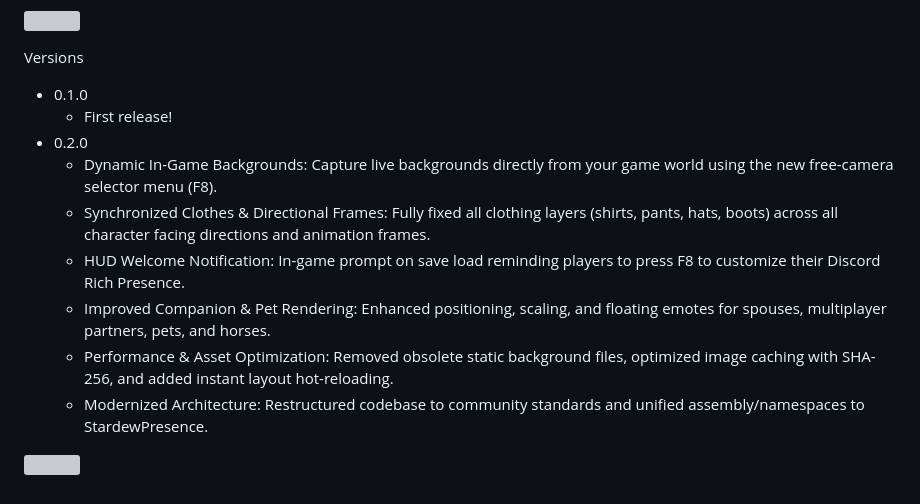
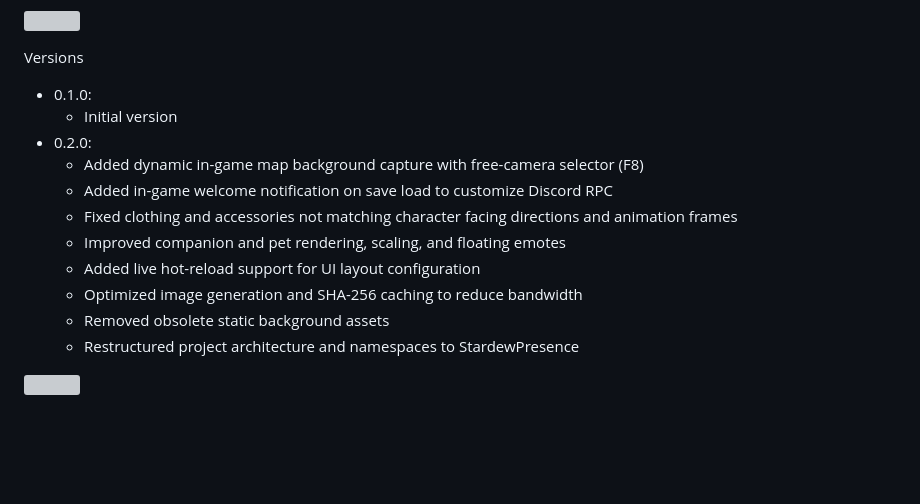
Before and after one commit to Hirxs/Stardew-Presence, a Markdown page: README.md, the part around the change. Drawn GitHub-style; blank space fills up the shorter version; grey boxes are pictures that could not be loaded.

Commit message:
Format Versions changelog to match BetterRanching release style

```diff
--- a/README.md
+++ b/README.md
@@ -50,14 +50,16 @@ How to use
 ![](https://staticdelivery.nexusmods.com/mods/1303/images/51515/51515-1788309170-512814675.png)
 
 Versions
-- 0.1.0
-  - First release!
-- 0.2.0
-  - Dynamic In-Game Backgrounds: Capture live backgrounds directly from your game world using the new free-camera selector menu (F8).
-  - Synchronized Clothes & Directional Frames: Fully fixed all clothing layers (shirts, pants, hats, boots) across all character facing directions and animation frames.
-  - HUD Welcome Notification: In-game prompt on save load reminding players to press F8 to customize their Discord Rich Presence.
-  - Improved Companion & Pet Rendering: Enhanced positioning, scaling, and floating emotes for spouses, multiplayer partners, pets, and horses.
-  - Performance & Asset Optimization: Removed obsolete static background files, optimized image caching with SHA-256, and added instant layout hot-reloading.
-  - Modernized Architecture: Restructured codebase to community standards and unified assembly/namespaces to StardewPresence.
+- 0.1.0:
+  - Initial version
+- 0.2.0:
+  - Added dynamic in-game map background capture with free-camera selector (F8)
+  - Added in-game welcome notification on save load to customize Discord RPC
+  - Fixed clothing and accessories not matching character facing directions and animation frames
+  - Improved companion and pet rendering, scaling, and floating emotes
+  - Added live hot-reload support for UI layout configuration
+  - Optimized image generation and SHA-256 caching to reduce bandwidth
+  - Removed obsolete static background assets
+  - Restructured project architecture and namespaces to StardewPresence
 
 ![](https://staticdelivery.nexusmods.com/mods/1303/images/51515/51515-1788309170-512814675.png)
```
